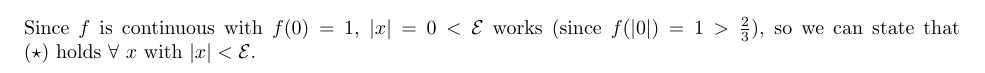
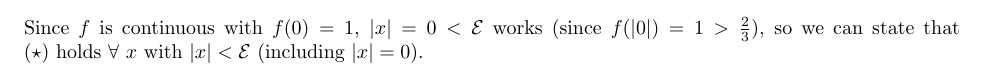
Before and after one commit to roonil-wazlib/Real_Analysis_Assignment, a LaTeX problem sheet (assignment.tex): part of page 5 of 5, cut so that both start at the same text. Compiled offline with pdfLaTeX.

Commit message:
Added clarifying statement, time for bed before I die now

```diff
--- a/assignment.tex
+++ b/assignment.tex
@@ -198,7 +198,7 @@ From the definition of the limit, we have some \(\delta > 0\) such that \(\foral
 So, by setting \(\mathcal{E} = \delta\), we have \(\mathcal{E} > 0\) such that \(f(x) > \frac{2}{3}\) \(\forall\) \(x\), \(0<|x|<\mathcal{E}\).     (\(\star\))
 \\
 \\
-Since \(f\) is continuous with \(f(0)=1\), \(|x|=0<\mathcal{E}\) works (since \(f(|0|)=1>\frac{2}{3}\)), so we can state that (\(\star\)) holds \(\forall\) \(x\) with \(|x| < \mathcal{E}\).
+Since \(f\) is continuous with \(f(0)=1\), \(|x|=0<\mathcal{E}\) works (since \(f(|0|)=1>\frac{2}{3}\)), so we can state that (\(\star\)) holds \(\forall\) \(x\) with \(|x| < \mathcal{E}\) (including \(|x|=0\)).
 \\
 \\
 \end{center}
```
